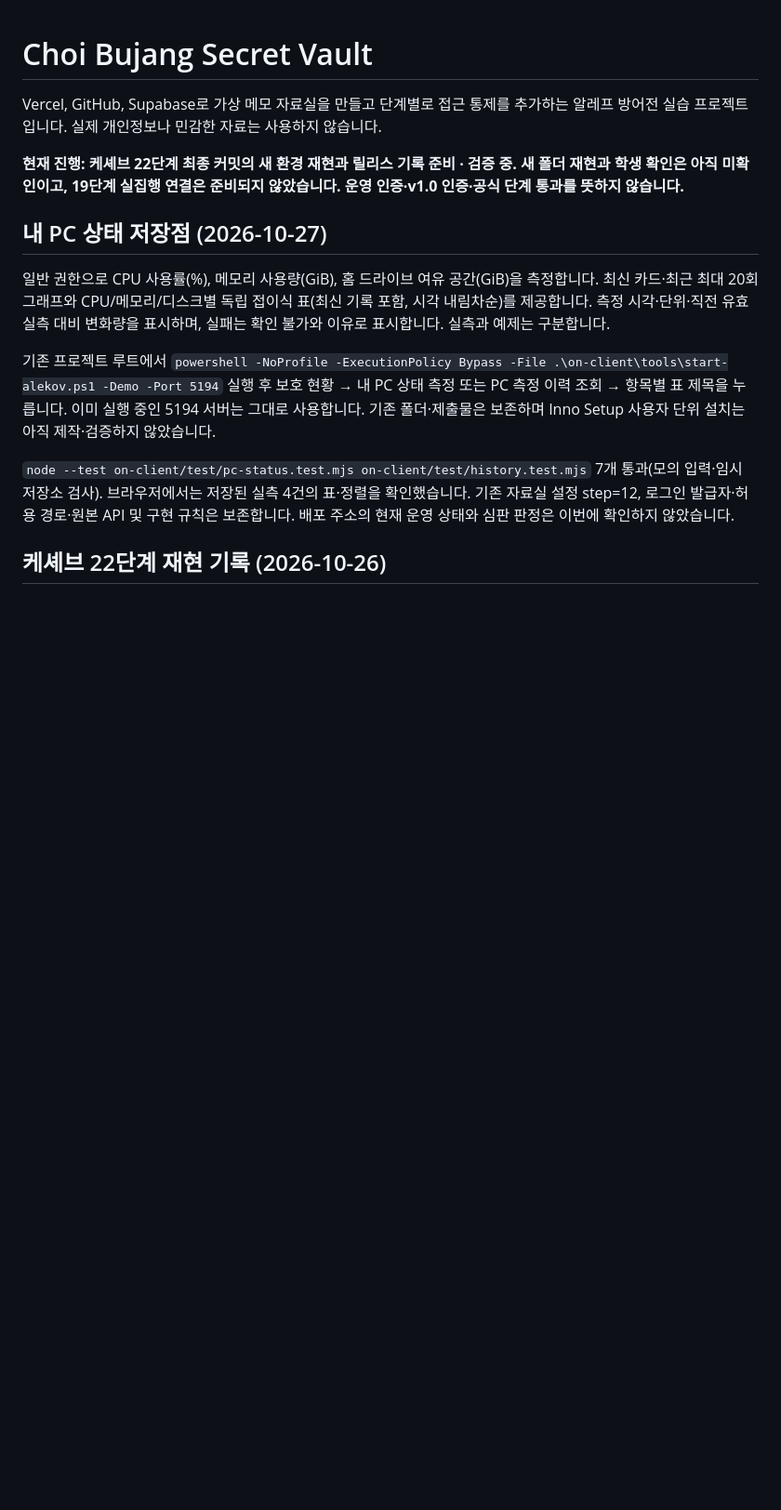
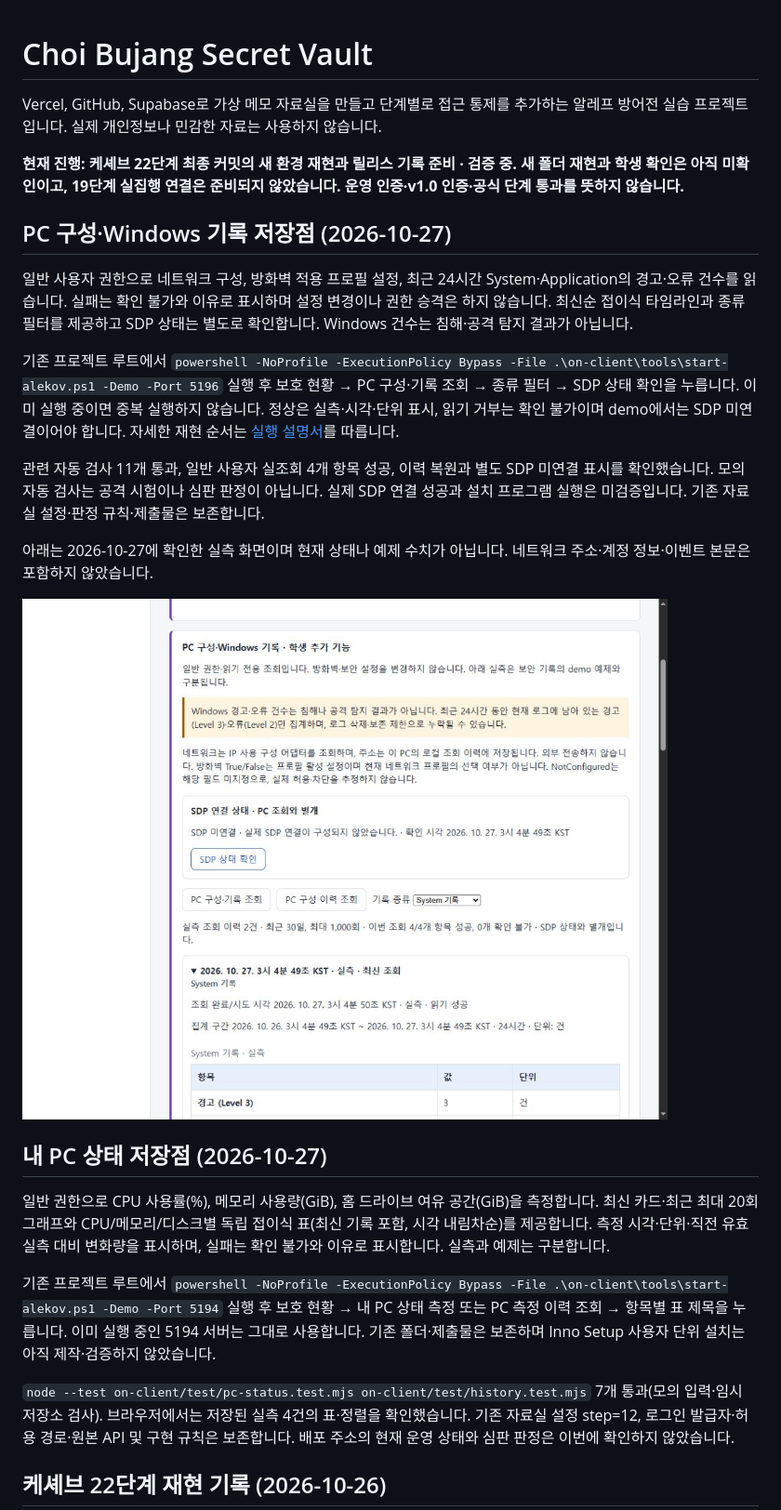
Before and after one commit to jkimsvsd-code/choi-bujang-secret-vault, a Markdown page: README.md, the part around the change. Shown: that part at 93% size. Rendered like a GitHub page; pictures changed too: docs/screenshots/pc-inspection-result.png (added); blank space fills up the shorter version.

Commit message:
feat(pc-inspection): add read-only Windows inspection and separate SDP status

```diff
--- a/README.md
+++ b/README.md
@@ -3,6 +3,18 @@
 Vercel, GitHub, Supabase로 가상 메모 자료실을 만들고 단계별로 접근 통제를 추가하는 알레프 방어전 실습 프로젝트입니다. 실제 개인정보나 민감한 자료는 사용하지 않습니다.
 
 **현재 진행: 케셰브 22단계 최종 커밋의 새 환경 재현과 릴리스 기록 준비 · 검증 중. 새 폴더 재현과 학생 확인은 아직 미확인이고, 19단계 실집행 연결은 준비되지 않았습니다. 운영 인증·v1.0 인증·공식 단계 통과를 뜻하지 않습니다.**
+
+## PC 구성·Windows 기록 저장점 (2026-10-27)
+
+일반 사용자 권한으로 네트워크 구성, 방화벽 적용 프로필 설정, 최근 24시간 System·Application의 경고·오류 건수를 읽습니다. 실패는 확인 불가와 이유로 표시하며 설정 변경이나 권한 승격은 하지 않습니다. 최신순 접이식 타임라인과 종류 필터를 제공하고 SDP 상태는 별도로 확인합니다. Windows 건수는 침해·공격 탐지 결과가 아닙니다.
+
+기존 프로젝트 루트에서 `powershell -NoProfile -ExecutionPolicy Bypass -File .\on-client\tools\start-alekov.ps1 -Demo -Port 5196` 실행 후 보호 현황 → PC 구성·기록 조회 → 종류 필터 → SDP 상태 확인을 누릅니다. 이미 실행 중이면 중복 실행하지 않습니다. 정상은 실측·시각·단위 표시, 읽기 거부는 확인 불가이며 demo에서는 SDP 미연결이어야 합니다. 자세한 재현 순서는 [실행 설명서](docs/STUDENT_RUNBOOK.md)를 따릅니다.
+
+관련 자동 검사 11개 통과, 일반 사용자 실조회 4개 항목 성공, 이력 복원과 별도 SDP 미연결 표시를 확인했습니다. 모의 자동 검사는 공격 시험이나 심판 판정이 아닙니다. 실제 SDP 연결 성공과 설치 프로그램 실행은 미검증입니다. 기존 자료실 설정·판정 규칙·제출물은 보존합니다.
+
+아래는 2026-10-27에 확인한 실측 화면이며 현재 상태나 예제 수치가 아닙니다. 네트워크 주소·계정 정보·이벤트 본문은 포함하지 않았습니다.
+
+![PC 조회 성공과 별도 SDP 미연결, Windows 집계 안내](docs/screenshots/pc-inspection-result.png)
 
 ## 내 PC 상태 저장점 (2026-10-27)
 
```
Also changed, not shown: docs/STUDENT_RUNBOOK.md (+18 -0 lines), 8 other files.
